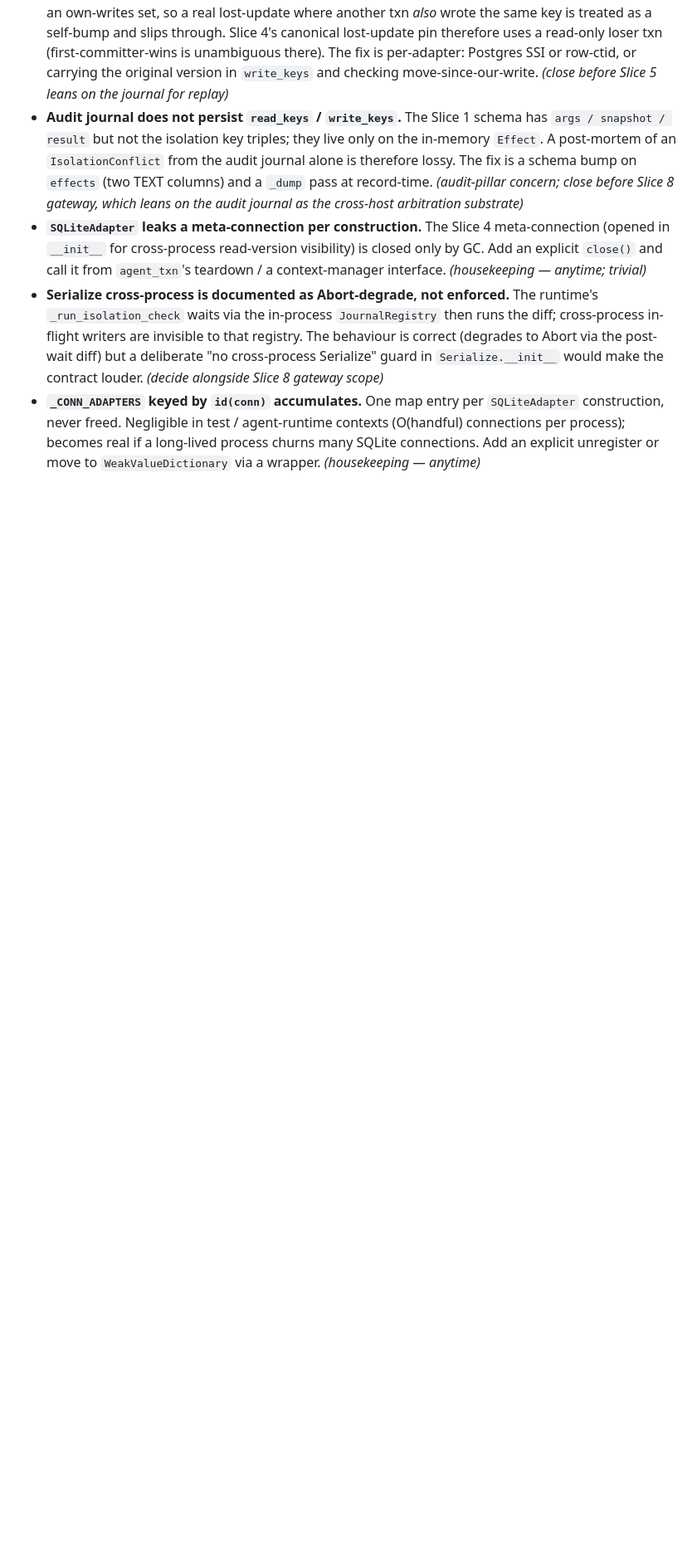
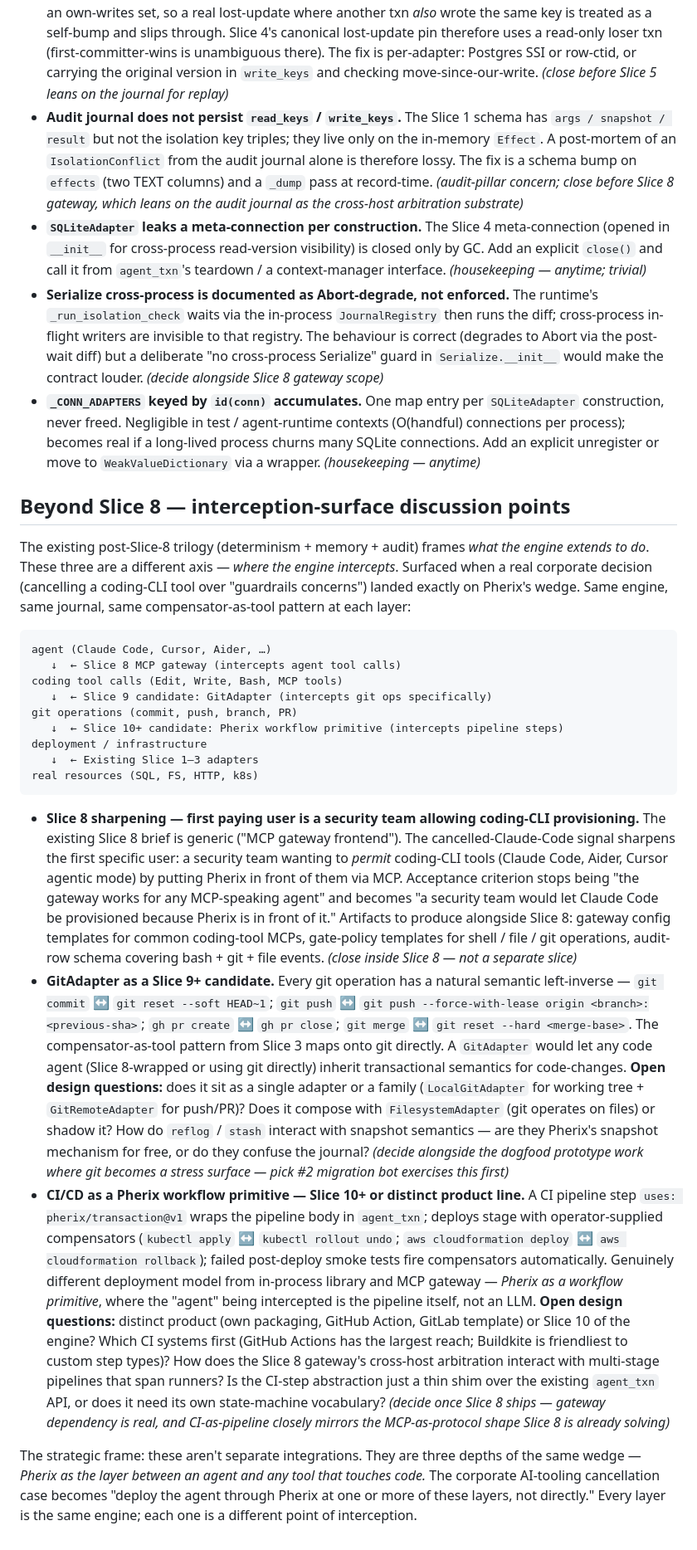
Before and after one commit to LukeyP02/Pherix, a Markdown page: docs/ROADMAP.md, the part around the change. Shown at 83% size. GitHub-like rendering; blank space fills up the shorter version.

Commit message:
docs: add three interception-surface discussion points beyond Slice 8
The post-Slice-8 trilogy (determinism + memory + audit) frames what
the engine *extends to do*. These three frame a different axis: where
the engine *intercepts*. Surfaced by the corporate Claude Code
cancellation, which landed exactly on Pherix's wedge — security
teams refusing coding-CLI provisioning over guardrails gaps.

The three layers, same engine at each:

1. Slice 8 sharpening — first paying user is a security team allowing
   coding-CLI provisioning. The MCP gateway brief stops being
   abstract; the acceptance criterion becomes "a security team would
   let Claude Code be provisioned because Pherix is in front of it."

2. GitAdapter as a Slice 9+ candidate. Every git op has a natural
   semantic left-inverse — commit/reset, push/force-push-to-previous,
   PR open/close. The compensator-as-tool pattern from Slice 3 maps
   onto git directly. Open: single adapter or family? Interaction
   with FilesystemAdapter? reflog/stash semantics?

3. CI/CD as a Pherix workflow primitive — Slice 10+ or distinct
   product line. Pipeline step `uses: pherix/transaction@v1` wraps
   the body in agent_txn; deploys stage with compensators; failed
   smoke tests auto-unwind. Genuinely different deployment model
   from library and gateway. Open: distinct product vs slice, which
   CI systems first, gateway interaction.

The stack: agent → MCP gateway (S8) → GitAdapter (S9) → CI primitive
(S10+) → existing adapters → real resources. Every layer is the same
engine; each one is a different point of interception.

Co-Authored-By: Claude Opus 4.7 (1M context) <noreply@anthropic.com>

````diff
--- a/docs/ROADMAP.md
+++ b/docs/ROADMAP.md
@@ -37,3 +37,25 @@ Captured during Slice 4 implementation; decide before Slice 5 lands or the noted
 - **`SQLiteAdapter` leaks a meta-connection per construction.** The Slice 4 meta-connection (opened in `__init__` for cross-process read-version visibility) is closed only by GC. Add an explicit `close()` and call it from `agent_txn`'s teardown / a context-manager interface. *(housekeeping — anytime; trivial)*
 - **Serialize cross-process is documented as Abort-degrade, not enforced.** The runtime's `_run_isolation_check` waits via the in-process `JournalRegistry` then runs the diff; cross-process in-flight writers are invisible to that registry. The behaviour is correct (degrades to Abort via the post-wait diff) but a deliberate "no cross-process Serialize" guard in `Serialize.__init__` would make the contract louder. *(decide alongside Slice 8 gateway scope)*
 - **`_CONN_ADAPTERS` keyed by `id(conn)` accumulates.** One map entry per `SQLiteAdapter` construction, never freed. Negligible in test / agent-runtime contexts (O(handful) connections per process); becomes real if a long-lived process churns many SQLite connections. Add an explicit unregister or move to `WeakValueDictionary` via a wrapper. *(housekeeping — anytime)*
+
+## Beyond Slice 8 — interception-surface discussion points
+
+The existing post-Slice-8 trilogy (determinism + memory + audit) frames *what the engine extends to do*. These three are a different axis — *where the engine intercepts*. Surfaced when a real corporate decision (cancelling a coding-CLI tool over "guardrails concerns") landed exactly on Pherix's wedge. Same engine, same journal, same compensator-as-tool pattern at each layer:
+
+```
+agent (Claude Code, Cursor, Aider, …)
+   ↓  ← Slice 8 MCP gateway (intercepts agent tool calls)
+coding tool calls (Edit, Write, Bash, MCP tools)
+   ↓  ← Slice 9 candidate: GitAdapter (intercepts git ops specifically)
+git operations (commit, push, branch, PR)
+   ↓  ← Slice 10+ candidate: Pherix workflow primitive (intercepts pipeline steps)
+deployment / infrastructure
+   ↓  ← Existing Slice 1–3 adapters
+real resources (SQL, FS, HTTP, k8s)
+```
+
+- **Slice 8 sharpening — first paying user is a security team allowing coding-CLI provisioning.** The existing Slice 8 brief is generic ("MCP gateway frontend"). The cancelled-Claude-Code signal sharpens the first specific user: a security team wanting to *permit* coding-CLI tools (Claude Code, Aider, Cursor agentic mode) by putting Pherix in front of them via MCP. Acceptance criterion stops being "the gateway works for any MCP-speaking agent" and becomes "a security team would let Claude Code be provisioned because Pherix is in front of it." Artifacts to produce alongside Slice 8: gateway config templates for common coding-tool MCPs, gate-policy templates for shell / file / git operations, audit-row schema covering bash + git + file events. *(close inside Slice 8 — not a separate slice)*
+- **GitAdapter as a Slice 9+ candidate.** Every git operation has a natural semantic left-inverse — `git commit` ↔ `git reset --soft HEAD~1`; `git push` ↔ `git push --force-with-lease origin <branch>:<previous-sha>`; `gh pr create` ↔ `gh pr close`; `git merge` ↔ `git reset --hard <merge-base>`. The compensator-as-tool pattern from Slice 3 maps onto git directly. A `GitAdapter` would let any code agent (Slice 8-wrapped or using git directly) inherit transactional semantics for code-changes. **Open design questions:** does it sit as a single adapter or a family (`LocalGitAdapter` for working tree + `GitRemoteAdapter` for push/PR)? Does it compose with `FilesystemAdapter` (git operates on files) or shadow it? How do `reflog` / `stash` interact with snapshot semantics — are they Pherix's snapshot mechanism for free, or do they confuse the journal? *(decide alongside the dogfood prototype work where git becomes a stress surface — pick #2 migration bot exercises this first)*
+- **CI/CD as a Pherix workflow primitive — Slice 10+ or distinct product line.** A CI pipeline step `uses: pherix/transaction@v1` wraps the pipeline body in `agent_txn`; deploys stage with operator-supplied compensators (`kubectl apply` ↔ `kubectl rollout undo`; `aws cloudformation deploy` ↔ `aws cloudformation rollback`); failed post-deploy smoke tests fire compensators automatically. Genuinely different deployment model from in-process library and MCP gateway — *Pherix as a workflow primitive*, where the "agent" being intercepted is the pipeline itself, not an LLM. **Open design questions:** distinct product (own packaging, GitHub Action, GitLab template) or Slice 10 of the engine? Which CI systems first (GitHub Actions has the largest reach; Buildkite is friendliest to custom step types)? How does the Slice 8 gateway's cross-host arbitration interact with multi-stage pipelines that span runners? Is the CI-step abstraction just a thin shim over the existing `agent_txn` API, or does it need its own state-machine vocabulary? *(decide once Slice 8 ships — gateway dependency is real, and CI-as-pipeline closely mirrors the MCP-as-protocol shape Slice 8 is already solving)*
+
+The strategic frame: these aren't separate integrations. They are three depths of the same wedge — *Pherix as the layer between an agent and any tool that touches code.* The corporate AI-tooling cancellation case becomes "deploy the agent through Pherix at one or more of these layers, not directly." Every layer is the same engine; each one is a different point of interception.
````
